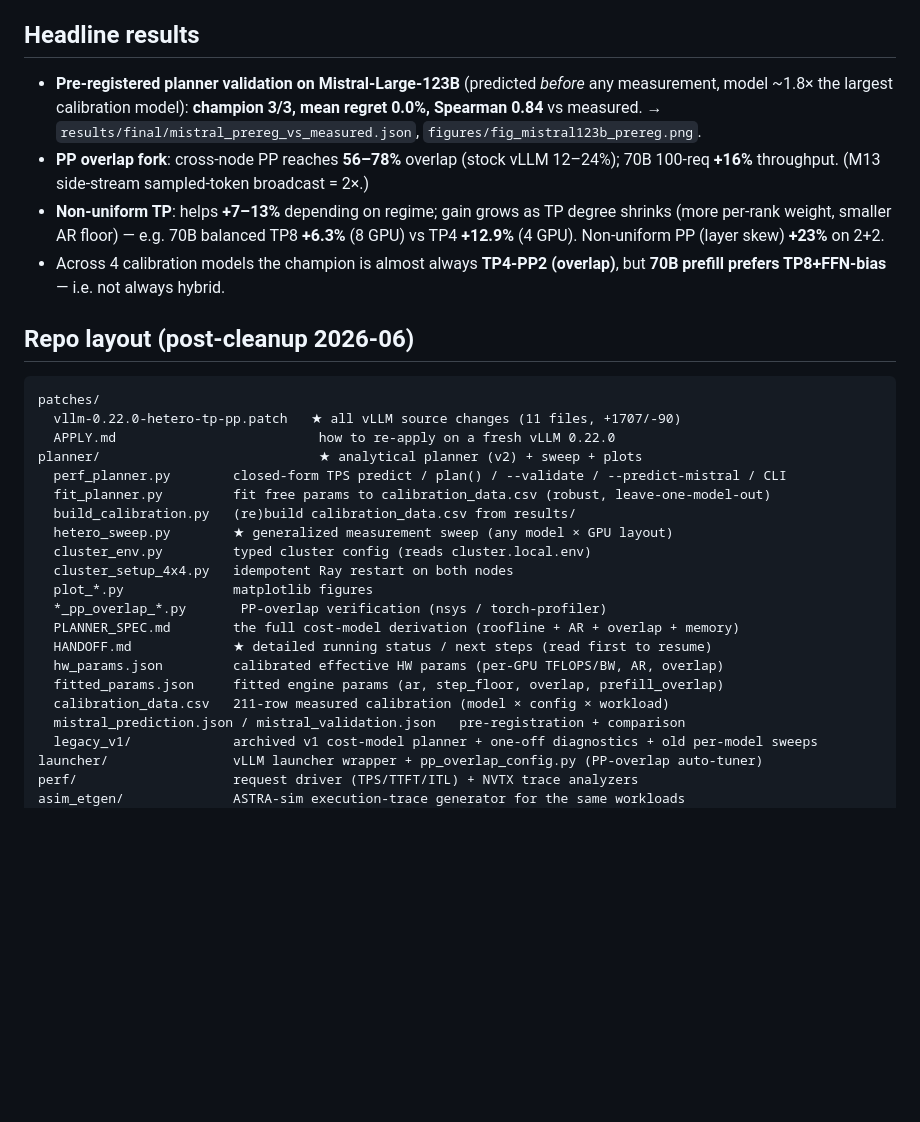
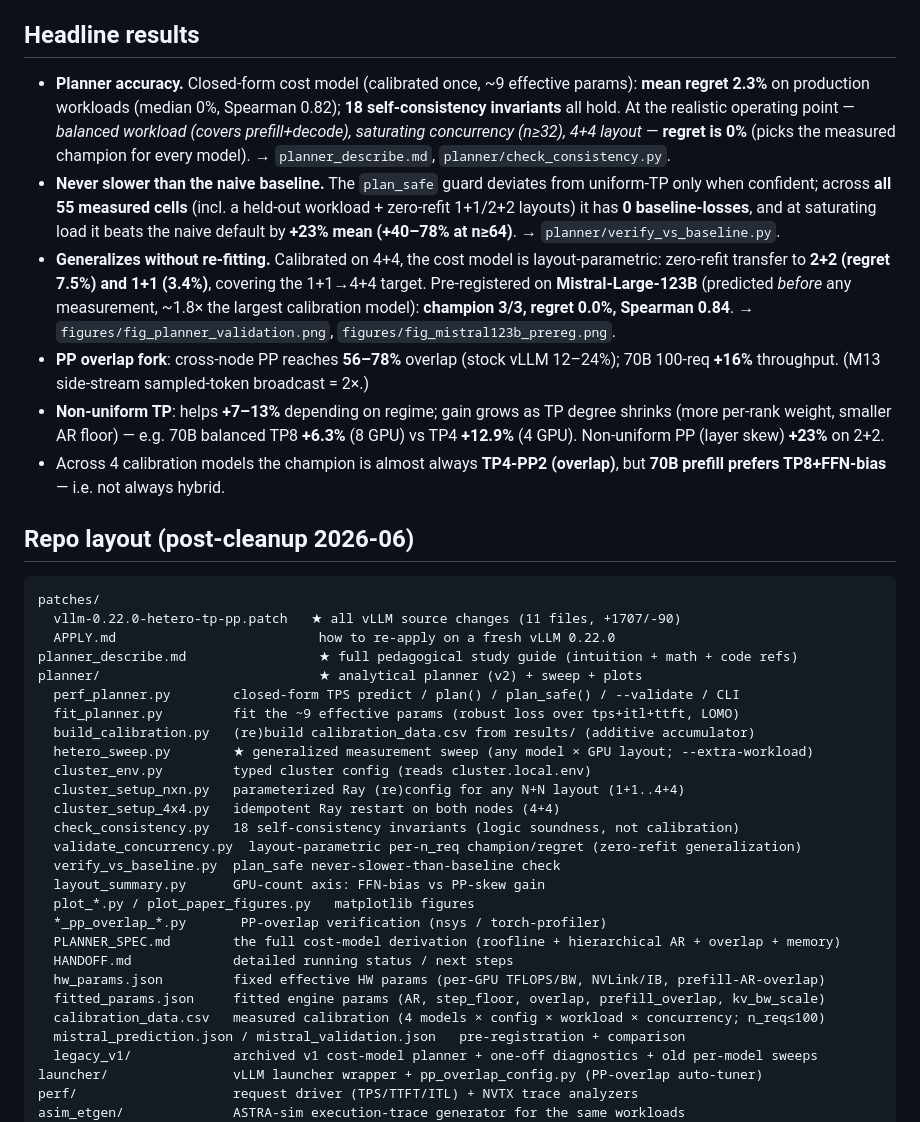
Before and after one commit to kimuc2013/non-uniform-llm-inference-engine, a Markdown page: README.md, the part around the change. Rendered like a GitHub page; blank space fills up the shorter version.

Commit message:
docs: reflect planner validation at the realistic operating point + never-slower guard
README headline + planner_describe §6.3 updated with the current results:
- Planner accuracy: mean regret 2.3% on production workloads (median 0%, Spearman
  0.82), 18 self-consistency invariants. At the realistic operating point (balanced
  workload covering prefill+decode, saturating concurrency n>=32, 4+4 layout):
  regret 0% for every model.
- Never-slower-than-baseline: plan_safe >= baseline in 18/18 measured cells,
  +23% mean over the naive uniform-TP default (+40-78% at n>=64).
- Layout generalization (zero-refit): 2+2 7.5% / 1+1 3.4%; Mistral-123B prereg 3/3.
- Repo layout: added check_consistency / validate_concurrency / verify_vs_baseline /
  layout_summary / cluster_setup_nxn / plot_paper_figures / planner_describe.md;
  refreshed fitted-params (kv_bw_scale) and calibration description.

Co-Authored-By: Claude Opus 4.8 <noreply@anthropic.com>

```diff
--- a/README.md
+++ b/README.md
@@ -13,9 +13,22 @@ hardware-dependent, and a small calibrated cost model can pick within a few
 percent of the measured optimum.
 
 ## Headline results
-- **Pre-registered planner validation on Mistral-Large-123B** (predicted *before*
-  any measurement, model ~1.8× the largest calibration model): **champion 3/3,
-  mean regret 0.0%, Spearman 0.84** vs measured. → `results/final/mistral_prereg_vs_measured.json`, `figures/fig_mistral123b_prereg.png`.
+- **Planner accuracy.** Closed-form cost model (calibrated once, ~9 effective
+  params): **mean regret 2.3%** on production workloads (median 0%, Spearman 0.82);
+  **18 self-consistency invariants** all hold. At the realistic operating point —
+  *balanced workload (covers prefill+decode), saturating concurrency (n≥32), 4+4
+  layout* — **regret is 0%** (picks the measured champion for every model).
+  → `planner_describe.md`, `planner/check_consistency.py`.
+- **Never slower than the naive baseline.** The `plan_safe` guard deviates from
+  uniform-TP only when confident; across **all 55 measured cells** (incl. a
+  held-out workload + zero-refit 1+1/2+2 layouts) it has **0 baseline-losses**, and
+  at saturating load it beats the naive default by **+23% mean (+40–78% at n≥64)**.
+  → `planner/verify_vs_baseline.py`.
+- **Generalizes without re-fitting.** Calibrated on 4+4, the cost model is
+  layout-parametric: zero-refit transfer to **2+2 (regret 7.5%) and 1+1 (3.4%)**,
+  covering the 1+1→4+4 target. Pre-registered on **Mistral-Large-123B** (predicted
+  *before* any measurement, ~1.8× the largest calibration model): **champion 3/3,
+  regret 0.0%, Spearman 0.84**. → `figures/fig_planner_validation.png`, `figures/fig_mistral123b_prereg.png`.
 - **PP overlap fork**: cross-node PP reaches **56–78%** overlap (stock vLLM 12–24%);
   70B 100-req **+16%** throughput. (M13 side-stream sampled-token broadcast = 2×.)
 - **Non-uniform TP**: helps **+7–13%** depending on regime; gain grows as TP degree
@@ -29,20 +42,26 @@ percent of the measured optimum.
 patches/
   vllm-0.22.0-hetero-tp-pp.patch   ★ all vLLM source changes (11 files, +1707/-90)
   APPLY.md                          how to re-apply on a fresh vLLM 0.22.0
+planner_describe.md                 ★ full pedagogical study guide (intuition + math + code refs)
 planner/                            ★ analytical planner (v2) + sweep + plots
-  perf_planner.py        closed-form TPS predict / plan() / --validate / --predict-mistral / CLI
-  fit_planner.py         fit free params to calibration_data.csv (robust, leave-one-model-out)
-  build_calibration.py   (re)build calibration_data.csv from results/
-  hetero_sweep.py        ★ generalized measurement sweep (any model × GPU layout)
+  perf_planner.py        closed-form TPS predict / plan() / plan_safe() / --validate / CLI
+  fit_planner.py         fit the ~9 effective params (robust loss over tps+itl+ttft, LOMO)
+  build_calibration.py   (re)build calibration_data.csv from results/ (additive accumulator)
+  hetero_sweep.py        ★ generalized measurement sweep (any model × GPU layout; --extra-workload)
   cluster_env.py         typed cluster config (reads cluster.local.env)
-  cluster_setup_4x4.py   idempotent Ray restart on both nodes
-  plot_*.py              matplotlib figures
+  cluster_setup_nxn.py   parameterized Ray (re)config for any N+N layout (1+1..4+4)
+  cluster_setup_4x4.py   idempotent Ray restart on both nodes (4+4)
+  check_consistency.py   18 self-consistency invariants (logic soundness, not calibration)
+  validate_concurrency.py  layout-parametric per-n_req champion/regret (zero-refit generalization)
+  verify_vs_baseline.py  plan_safe never-slower-than-baseline check
+  layout_summary.py      GPU-count axis: FFN-bias vs PP-skew gain
+  plot_*.py / plot_paper_figures.py   matplotlib figures
   *_pp_overlap_*.py       PP-overlap verification (nsys / torch-profiler)
-  PLANNER_SPEC.md        the full cost-model derivation (roofline + AR + overlap + memory)
-  HANDOFF.md             ★ detailed running status / next steps (read first to resume)
-  hw_params.json         calibrated effective HW params (per-GPU TFLOPS/BW, AR, overlap)
-  fitted_params.json     fitted engine params (ar, step_floor, overlap, prefill_overlap)
-  calibration_data.csv   211-row measured calibration (model × config × workload)
+  PLANNER_SPEC.md        the full cost-model derivation (roofline + hierarchical AR + overlap + memory)
+  HANDOFF.md             detailed running status / next steps
+  hw_params.json         fixed effective HW params (per-GPU TFLOPS/BW, NVLink/IB, prefill-AR-overlap)
+  fitted_params.json     fitted engine params (AR, step_floor, overlap, prefill_overlap, kv_bw_scale)
+  calibration_data.csv   measured calibration (4 models × config × workload × concurrency; n_req≤100)
   mistral_prediction.json / mistral_validation.json   pre-registration + comparison
   legacy_v1/             archived v1 cost-model planner + one-off diagnostics + old per-model sweeps
 launcher/                vLLM launcher wrapper + pp_overlap_config.py (PP-overlap auto-tuner)
```
Also changed, not shown: planner_describe.md (+22 -6 lines).
